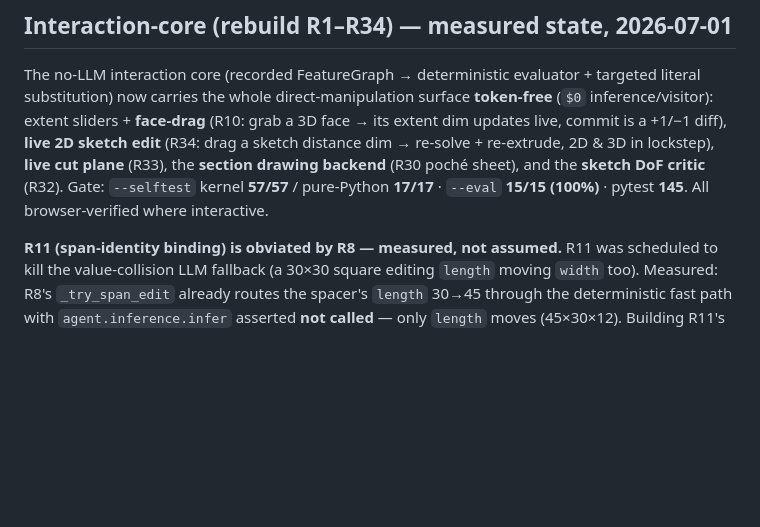
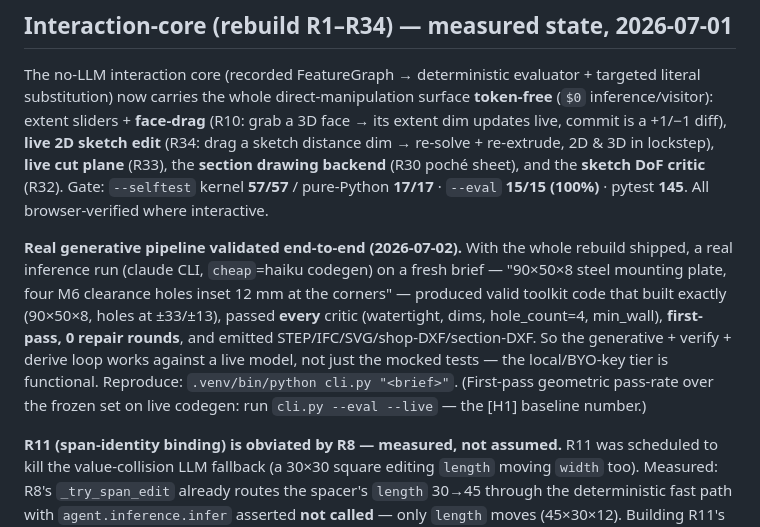
Before and after one commit to IrgenSlj/Ludwig, a Markdown page: docs/FINDINGS.md, the part around the change. Drawn GitHub-style; blank space fills up the shorter version.

Commit message:
docs(FINDINGS): record the measured end-to-end live-LLM validation
A real inference run (claude CLI / haiku codegen) built a fresh mounting-plate brief
first-pass — all critics pass, 0 repair rounds, every backend emitted. The generative
loop is verified against a live model, not only the mocked tests. Measured, not
asserted (BRIEF §10).

Co-Authored-By: Claude Opus 4.8 <noreply@anthropic.com>

```diff
--- a/docs/FINDINGS.md
+++ b/docs/FINDINGS.md
@@ -16,6 +16,15 @@ diff), **live 2D sketch edit** (R34: drag a sketch distance dim → re-solve + r
 lockstep), **live cut plane** (R33), the **section drawing backend** (R30 poché sheet), and the
 **sketch DoF critic** (R32). Gate: `--selftest` kernel **57/57** / pure-Python **17/17** · `--eval`
 **15/15 (100%)** · pytest **145**. All browser-verified where interactive.
+
+**Real generative pipeline validated end-to-end (2026-07-02).** With the whole rebuild shipped, a real
+inference run (claude CLI, `cheap`=haiku codegen) on a fresh brief — "90×50×8 steel mounting plate,
+four M6 clearance holes inset 12 mm at the corners" — produced valid toolkit code that built exactly
+(90×50×8, holes at ±33/±13), passed **every** critic (watertight, dims, hole_count=4, min_wall),
+**first-pass, 0 repair rounds**, and emitted STEP/IFC/SVG/shop-DXF/section-DXF. So the generative +
+verify + derive loop works against a live model, not just the mocked tests — the local/BYO-key tier is
+functional. Reproduce: `.venv/bin/python cli.py "<brief>"`. (First-pass geometric pass-rate over the
+frozen set on live codegen: run `cli.py --eval --live` — the [H1] baseline number.)
 
 **R11 (span-identity binding) is obviated by R8 — measured, not assumed.** R11 was scheduled to kill
 the value-collision LLM fallback (a 30×30 square editing `length` moving `width` too). Measured: R8's
```
